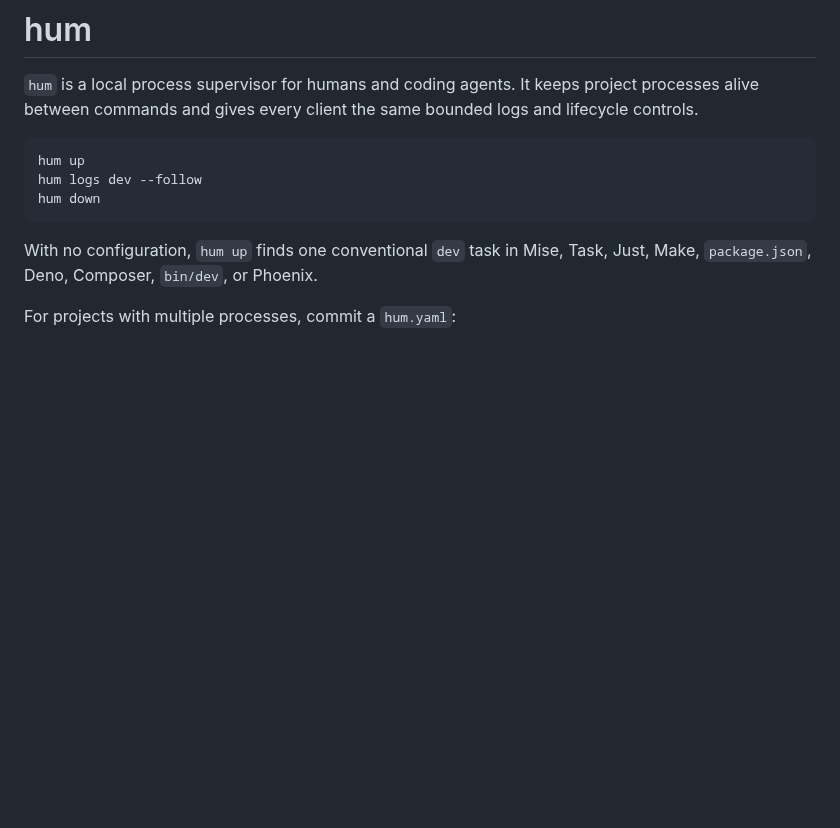
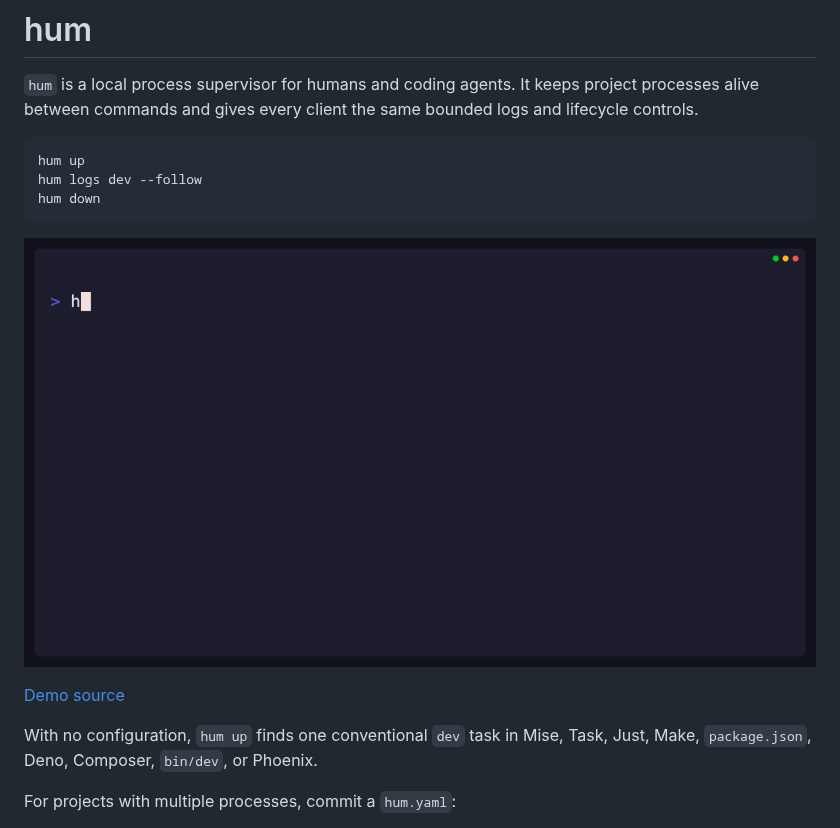
Before and after one commit to brettinternet/hum, a Markdown page: README.md, the part around the change. Drawn GitHub-style; pictures changed too: docs/demo.gif (added); blank space fills up the shorter version.

Commit message:
docs: add terminal demo

````diff
--- a/README.md
+++ b/README.md
@@ -9,6 +9,10 @@ hum up
 hum logs dev --follow
 hum down
 ```
+
+![Demo of hum supervising a process, retaining its logs, and stopping it](docs/demo.gif)
+
+[Demo source](docs/demo.tape)
 
 With no configuration, `hum up` finds one conventional `dev` task in Mise,
 Task, Just, Make, `package.json`, Deno, Composer, `bin/dev`, or Phoenix.
````
Also changed, not shown: 1 other file.
